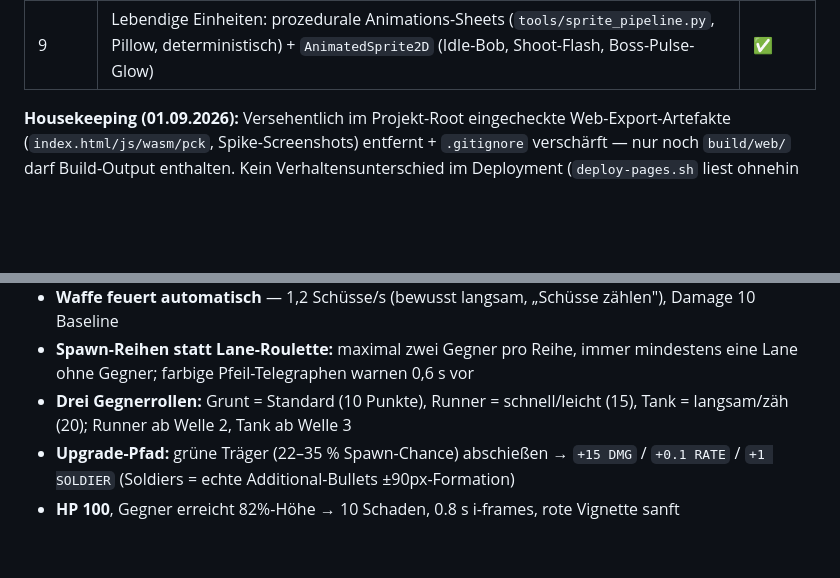
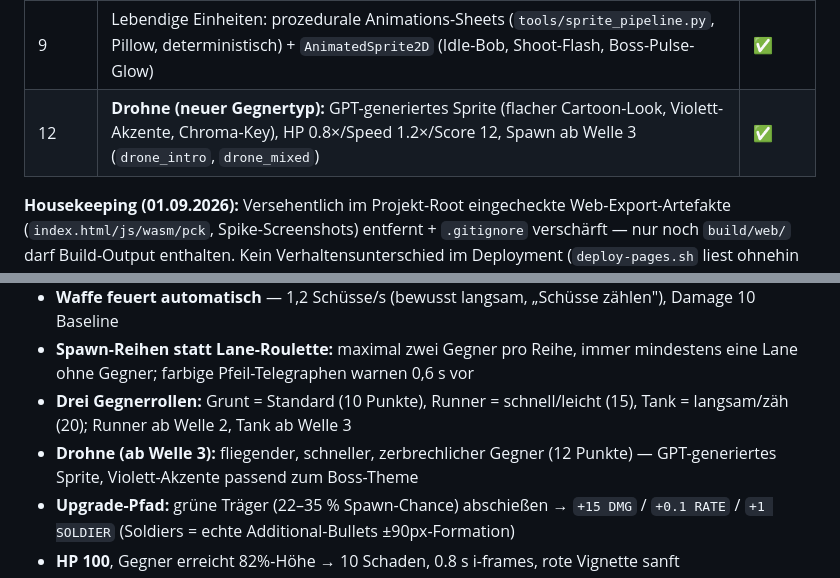
Before and after one commit to ScriptByFei/kernwerk-godot, a Markdown page: README.md, 2 parts joined by grey strips. Drawn GitHub-style; blank space fills up the shorter version.

Commit message:
docs: phase 12 — drone enemy type in README

```diff
--- a/README.md
+++ b/README.md
@@ -27,6 +27,7 @@ Ein Soldat unten, drei Spuren, die Waffe feuert automatisch — der Spieler ents
 | 7 | Boss-Verhalten (2-Phasen-Kampf: Hover, Lane-Pulse mit Telegraph, Beschwörungen, Lane-Weaving, BossData-Tuning) | ✅ |
 | 8 | Polish (Score-Popups, Screen Shake, Partikel, CC0-Sounds mit Web-Audio-Unlock, PNG-Sprites aus Kenney-Paket) | ✅ |
 | 9 | Lebendige Einheiten: prozedurale Animations-Sheets (`tools/sprite_pipeline.py`, Pillow, deterministisch) + `AnimatedSprite2D` (Idle-Bob, Shoot-Flash, Boss-Pulse-Glow) | ✅ |
+| 12 | **Drohne (neuer Gegnertyp):** GPT-generiertes Sprite (flacher Cartoon-Look, Violett-Akzente, Chroma-Key), HP 0.8×/Speed 1.2×/Score 12, Spawn ab Welle 3 (`drone_intro`, `drone_mixed`) | ✅ |
 
 **Housekeeping (01.09.2026):** Versehentlich im Projekt-Root eingecheckte Web-Export-Artefakte (`index.html/js/wasm/pck`, Spike-Screenshots) entfernt + `.gitignore` verschärft — nur noch `build/web/` darf Build-Output enthalten. Kein Verhaltensunterschied im Deployment (`deploy-pages.sh` liest ohnehin nur aus `build/web/`).
 
@@ -40,6 +41,7 @@ Old TS-version als Referenz archiviert: `~/projects/kernwerk` (separate codebase
 - **Waffe feuert automatisch** — 1,2 Schüsse/s (bewusst langsam, „Schüsse zählen"), Damage 10 Baseline
 - **Spawn-Reihen statt Lane-Roulette:** maximal zwei Gegner pro Reihe, immer mindestens eine Lane ohne Gegner; farbige Pfeil-Telegraphen warnen 0,6 s vor
 - **Drei Gegnerrollen:** Grunt = Standard (10 Punkte), Runner = schnell/leicht (15), Tank = langsam/zäh (20); Runner ab Welle 2, Tank ab Welle 3
+- **Drohne (ab Welle 3):** fliegender, schneller, zerbrechlicher Gegner (12 Punkte) — GPT-generiertes Sprite, Violett-Akzente passend zum Boss-Theme
 - **Upgrade-Pfad:** grüne Träger (22–35 % Spawn-Chance) abschießen → `+15 DMG` / `+0.1 RATE` / `+1 SOLDIER` (Soldiers = echte Additional-Bullets ±90px-Formation)
 - **HP 100**, Gegner erreicht 82%-Höhe → 10 Schaden, 0.8 s i-frames, rote Vignette sanft
 - **Level = 6 Wellen ≈ 120 s**, Welle 6 = Boss-Kampf: Boss hält bei 22 % Höhe, Pulse-Angriff (0.8 s Telegraph) trifft nur in seiner Lane, Lane-Weaving, Beschwörungen (Grunt/Runner), Phase 2 ab 50 % HP, danach Level Complete
```
